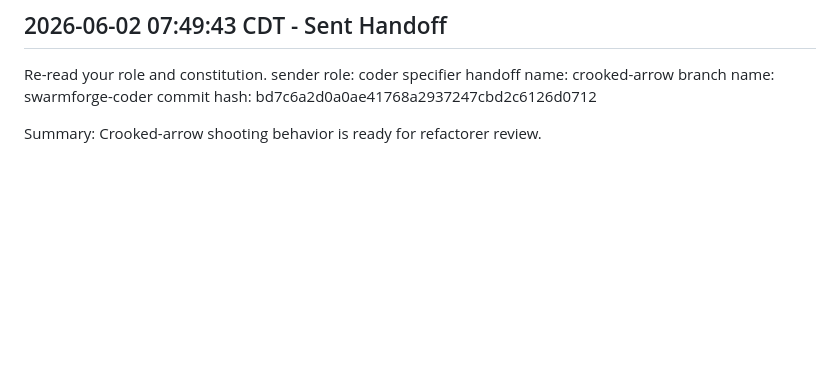
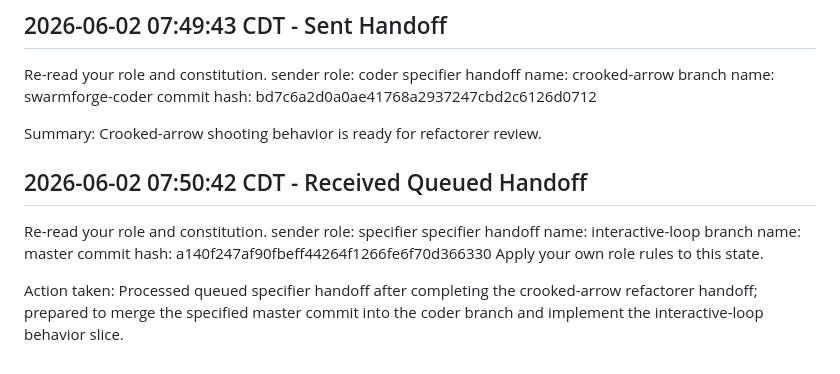
Before and after one commit to volzinnovation/experiment-htw-ja-Web, a Markdown page: logbook.md, the part around the change. GitHub-like rendering; blank space fills up the shorter version.

Commit message:
Log interactive loop handoff

```diff
--- a/logbook.md
+++ b/logbook.md
@@ -98,3 +98,14 @@ branch name: swarmforge-coder
 commit hash: bd7c6a2d0a0ae41768a2937247cbd2c6126d0712
 
 Summary: Crooked-arrow shooting behavior is ready for refactorer review.
+
+## 2026-06-02 07:50:42 CDT - Received Queued Handoff
+
+Re-read your role and constitution.
+sender role: specifier
+specifier handoff name: interactive-loop
+branch name: master
+commit hash: a140f247af90fbeff44264f1266fe6f70d366330
+Apply your own role rules to this state.
+
+Action taken: Processed queued specifier handoff after completing the crooked-arrow refactorer handoff; prepared to merge the specified master commit into the coder branch and implement the interactive-loop behavior slice.
```
